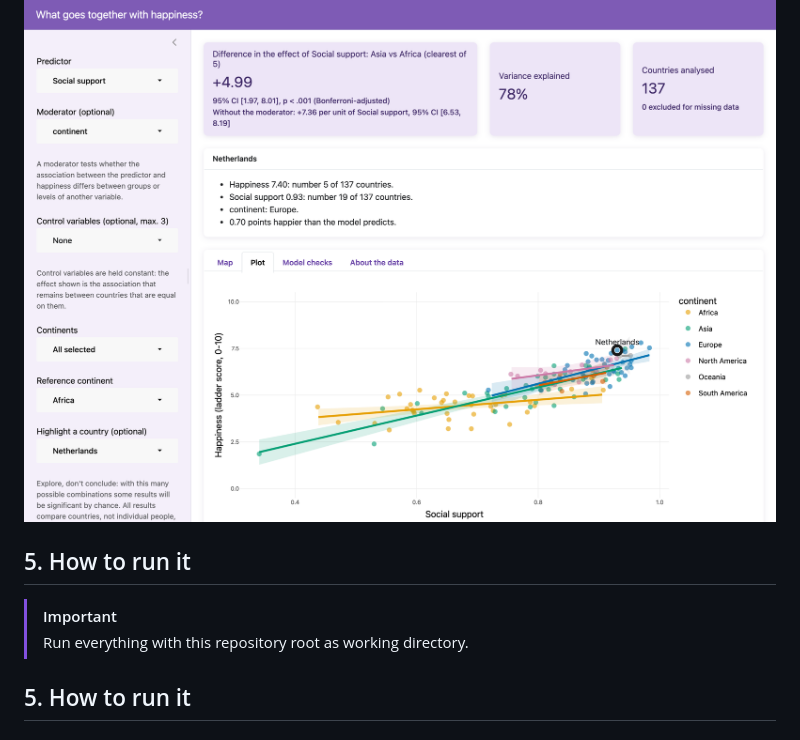
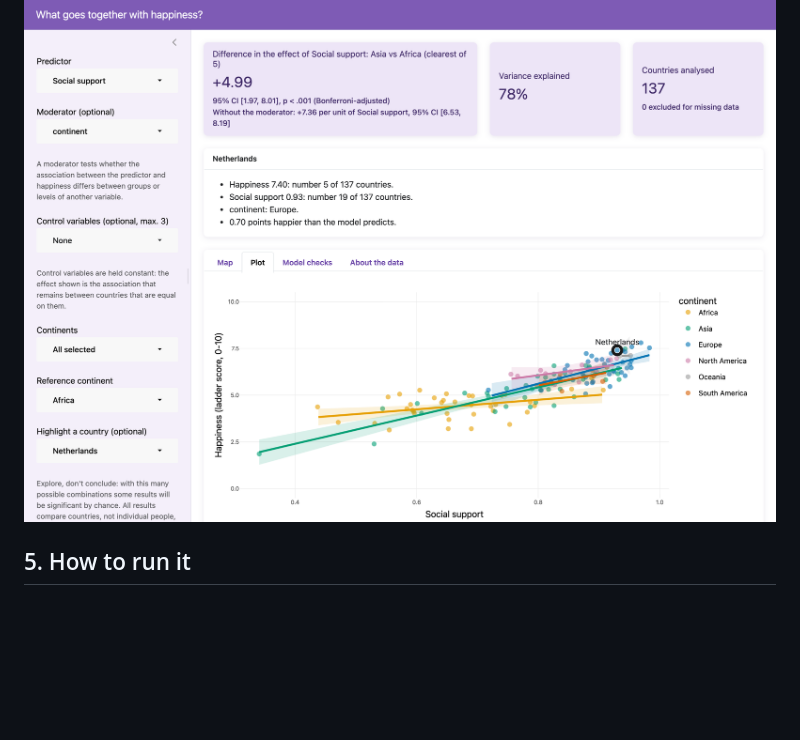
Before and after one commit to chriskiangala-rgb/PiPS-Happiness, a Markdown page: README.md, the part around the change. GitHub-like rendering; blank space fills up the shorter version.

```diff
--- a/README.md
+++ b/README.md
@@ -30,9 +30,7 @@ The app opens on a world map of happiness. The tiles at the top show the effect
 With a moderator, the Plot tab shows a separate line per group. Here the effect of social support differs per continent, and the Netherlands is highlighted with its own profile above the plot.
 
 ![The app's Plot tab: happiness against social support with a line per continent and the Netherlands highlighted](images/app_plot.png)
-## 5. How to run it
->[!IMPORTANT]
->Run everything with this repository root as working directory.
+
 ## 5. How to run it
 
 ### Clone the repository
```
